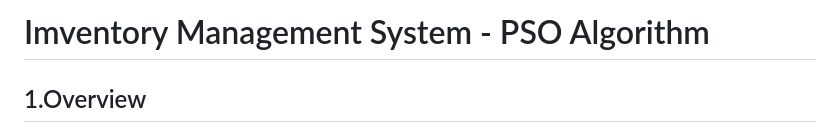
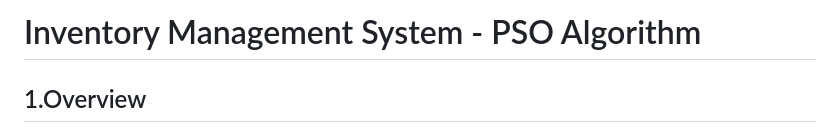
Before and after one commit to snehal593/inventory-management-system, a Markdown page: README.md, the part around the change. GitHub-like rendering.

Commit message:
Fix typo in project title from 'Imventory' to 'Inventory'

```diff
--- a/README.md
+++ b/README.md
@@ -1,4 +1,4 @@
-# Imventory Management System - PSO Algorithm
+# Inventory Management System - PSO Algorithm
 
 ## 1.Overview
 A cloud-hosted, real-time retail ecosystem designed to modernize local business operations. This project features a dual Progressive Web App (PWA) architecture, a zero-fee programmatic UPI payment infrastructure, and a machine learning-inspired procurement optimization engine powered by Particle Swarm Optimization (PSO). It bridges the gap between high-speed counter billing and advanced business intelligence.
```
